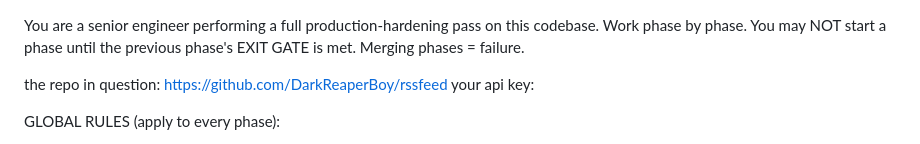
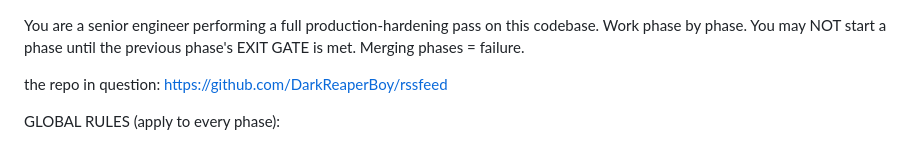
Before and after one commit to DarkReaperBoy/rssfeed, a Markdown page: AGENTS.md, the part around the change. GitHub-like rendering.

```diff
--- a/AGENTS.md
+++ b/AGENTS.md
@@ -3,7 +3,6 @@ Work phase by phase. You may NOT start a phase until the previous phase's EXIT G
 is met. Merging phases = failure.
 
 the repo in question: https://github.com/DarkReaperBoy/rssfeed
-your api key:
 
 GLOBAL RULES (apply to every phase):
 1. One atomic change at a time. Verify it before moving to the next.
```
